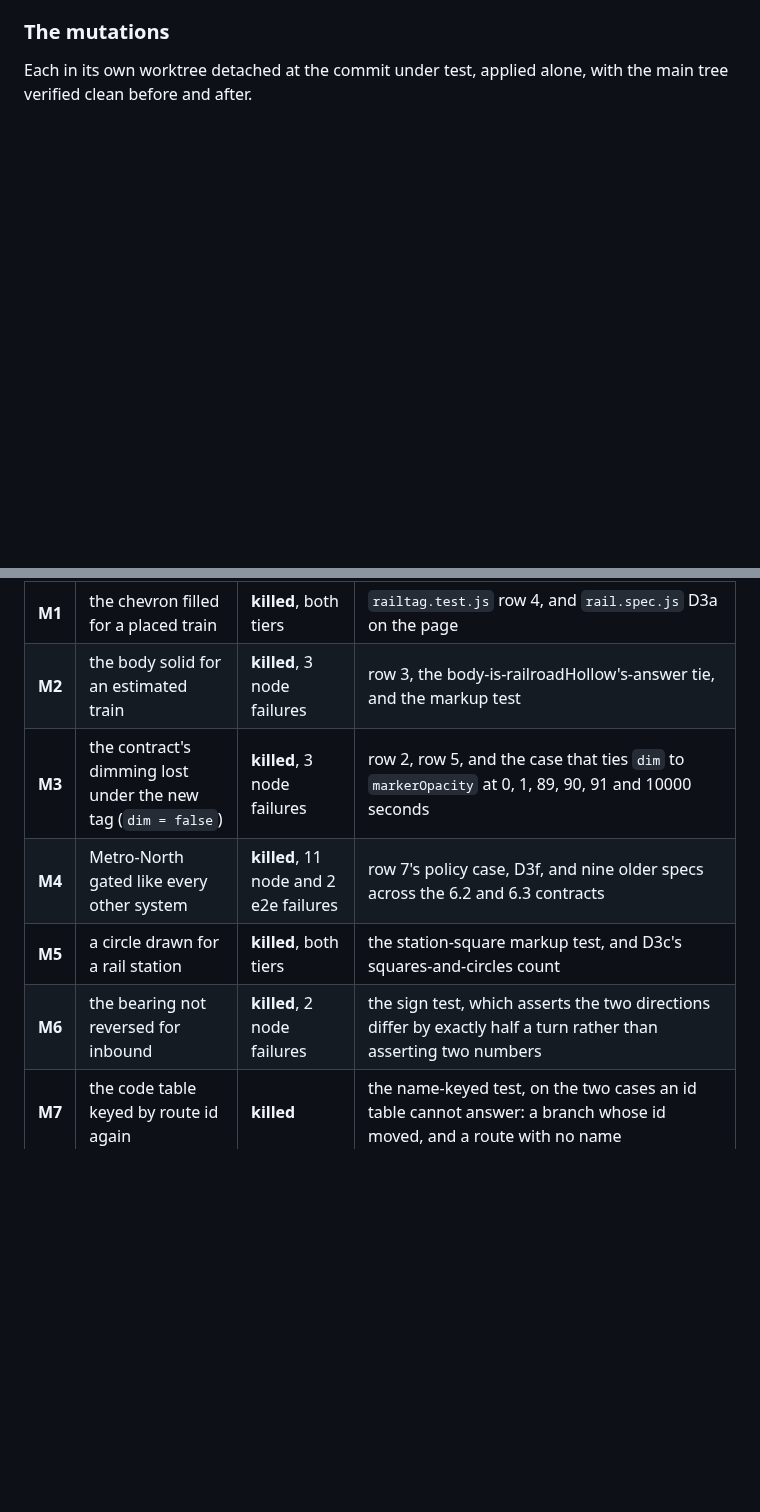
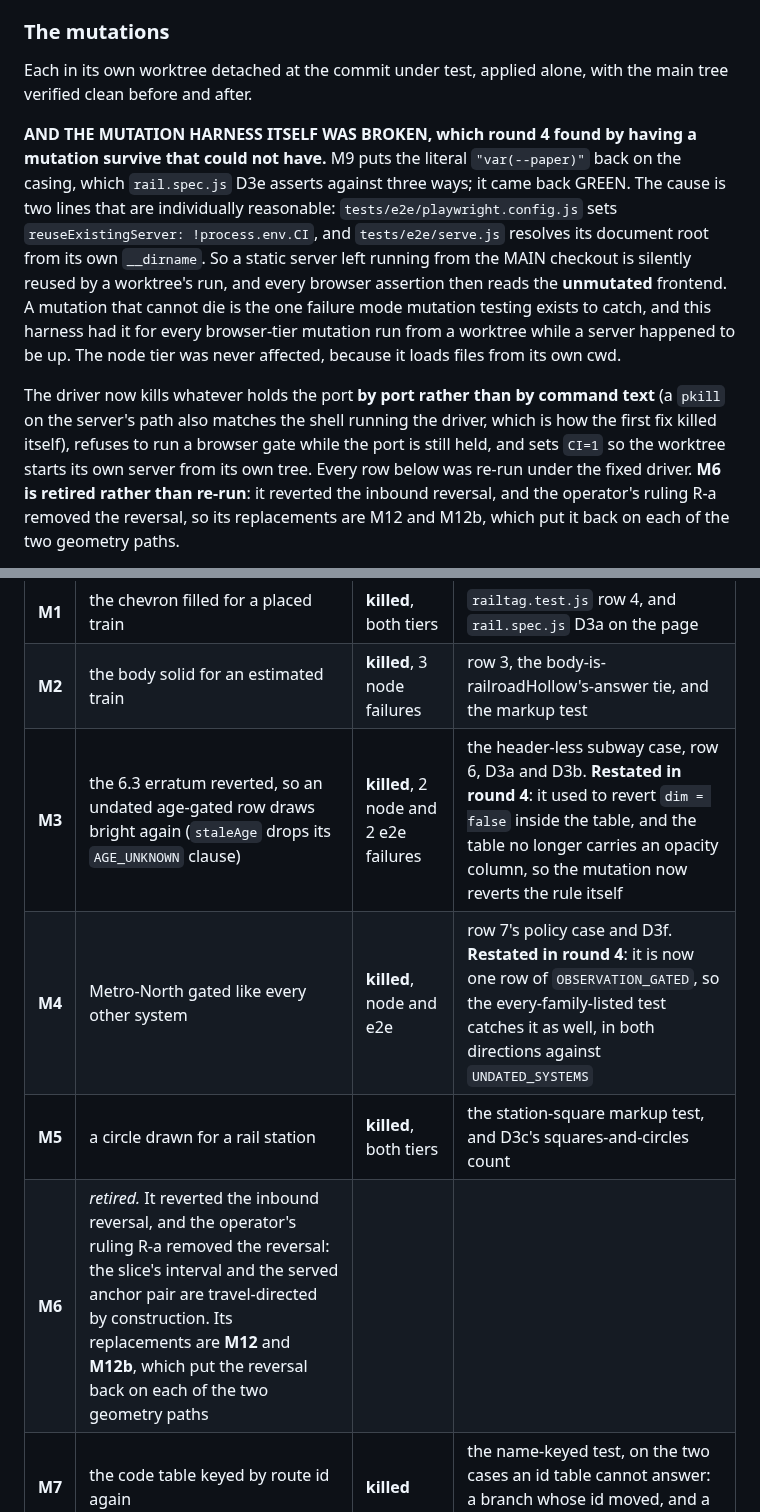
Before and after one commit to rosenfieldben/nyc-transit-live, a Markdown page: docs/reviews/map-redesign-rounds.md, 2 parts joined by grey strips. Drawn GitHub-style; blank space fills up the shorter version.

```diff
--- a/docs/reviews/map-redesign-rounds.md
+++ b/docs/reviews/map-redesign-rounds.md
@@ -851,3 +851,22 @@ uses, and its comment called the resulting overlap an accepted cost; it also use
 Each in its own worktree detached at the commit under test, applied alone, with the main
 tree verified clean before and after.
 
+**AND THE MUTATION HARNESS ITSELF WAS BROKEN, which round 4 found by having a mutation
+survive that could not have.** M9 puts the literal `"var(--paper)"` back on the casing, which
+`rail.spec.js` D3e asserts against three ways; it came back GREEN. The cause is two lines that
+are individually reasonable: `tests/e2e/playwright.config.js` sets
+`reuseExistingServer: !process.env.CI`, and `tests/e2e/serve.js` resolves its document root from
+its own `__dirname`. So a static server left running from the MAIN checkout is silently reused
+by a worktree's run, and every browser assertion then reads the **unmutated** frontend. A
+mutation that cannot die is the one failure mode mutation testing exists to catch, and this
+harness had it for every browser-tier mutation run from a worktree while a server happened to be
+up. The node tier was never affected, because it loads files from its own cwd.
+
+The driver now kills whatever holds the port **by port rather than by command text** (a `pkill`
+on the server's path also matches the shell running the driver, which is how the first fix
+killed itself), refuses to run a browser gate while the port is still held, and sets `CI=1` so
+the worktree starts its own server from its own tree. Every row below was re-run under the
+fixed driver. **M6 is retired rather than re-run**: it reverted the inbound reversal, and the
+operator's ruling R-a removed the reversal, so its replacements are M12 and M12b, which put it
+back on each of the two geometry paths.
+
@@ -855,10 +901,10 @@ tree verified clean before and after.
 | --- | --- | --- | --- |
 | **M1** | the chevron filled for a placed train | **killed**, both tiers | `railtag.test.js` row 4, and `rail.spec.js` D3a on the page |
 | **M2** | the body solid for an estimated train | **killed**, 3 node failures | row 3, the body-is-railroadHollow's-answer tie, and the markup test |
-| **M3** | the contract's dimming lost under the new tag (`dim = false`) | **killed**, 3 node failures | row 2, row 5, and the case that ties `dim` to `markerOpacity` at 0, 1, 89, 90, 91 and 10000 seconds |
-| **M4** | Metro-North gated like every other system | **killed**, 11 node and 2 e2e failures | row 7's policy case, D3f, and nine older specs across the 6.2 and 6.3 contracts |
+| **M3** | the 6.3 erratum reverted, so an undated age-gated row draws bright again (`staleAge` drops its `AGE_UNKNOWN` clause) | **killed**, 2 node and 2 e2e failures | the header-less subway case, row 6, D3a and D3b. **Restated in round 4**: it used to revert `dim = false` inside the table, and the table no longer carries an opacity column, so the mutation now reverts the rule itself |
+| **M4** | Metro-North gated like every other system | **killed**, node and e2e | row 7's policy case and D3f. **Restated in round 4**: it is now one row of `OBSERVATION_GATED`, so the every-family-listed test catches it as well, in both directions against `UNDATED_SYSTEMS` |
 | **M5** | a circle drawn for a rail station | **killed**, both tiers | the station-square markup test, and D3c's squares-and-circles count |
-| **M6** | the bearing not reversed for inbound | **killed**, 2 node failures | the sign test, which asserts the two directions differ by exactly half a turn rather than asserting two numbers |
+| **M6** | *retired.* It reverted the inbound reversal, and the operator's ruling R-a removed the reversal: the slice's interval and the served anchor pair are travel-directed by construction. Its replacements are **M12** and **M12b**, which put the reversal back on each of the two geometry paths | | |
 | **M7** | the code table keyed by route id again | **killed** | the name-keyed test, on the two cases an id table cannot answer: a branch whose id moved, and a route with no name |
 | **M8** | the ink computed even where the feed supplies one | **killed**, 2 node failures, e2e GREEN | the two railroad ink tests. The e2e staying green is the signature, not an omission: NJ Transit publishes no `route_text_color` at all, so its half of the grammar cannot tell the difference, and the railroads' half can. |
 
```
Also changed, not shown: other parts of docs/reviews/map-redesign-rounds.md (+27 -0 lines), .claude/workflows/README.md (+17 -0 lines), 1 other file.
